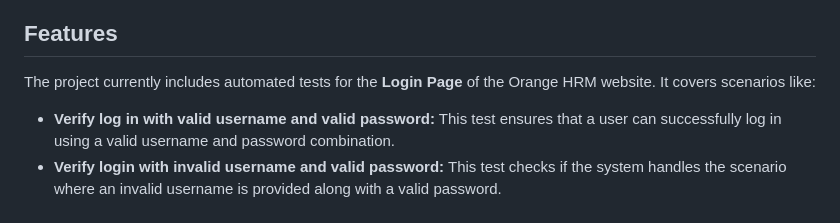
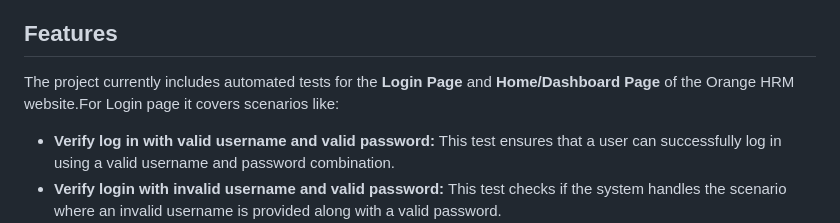
Before and after one commit to Arif-Uz-Zaman/Orange-HRM-Automation, a Markdown page: README.md, the part around the change. Drawn GitHub-style.

```diff
--- a/README.md
+++ b/README.md
@@ -39,7 +39,7 @@
 
 <h2 id="features">Features</h2>
 
-<p>The project currently includes automated tests for the <strong>Login Page</strong> of the Orange HRM website. It covers scenarios like:</p>
+<p>The project currently includes automated tests for the <strong>Login Page</strong> and <strong>Home/Dashboard Page</strong> of the Orange HRM website.For Login page it covers scenarios like:</p>
 
 <ul>
     <li><strong>Verify log in with valid username and valid password:</strong> This test ensures that a user can successfully log in using a valid username and password combination.</li>
```
